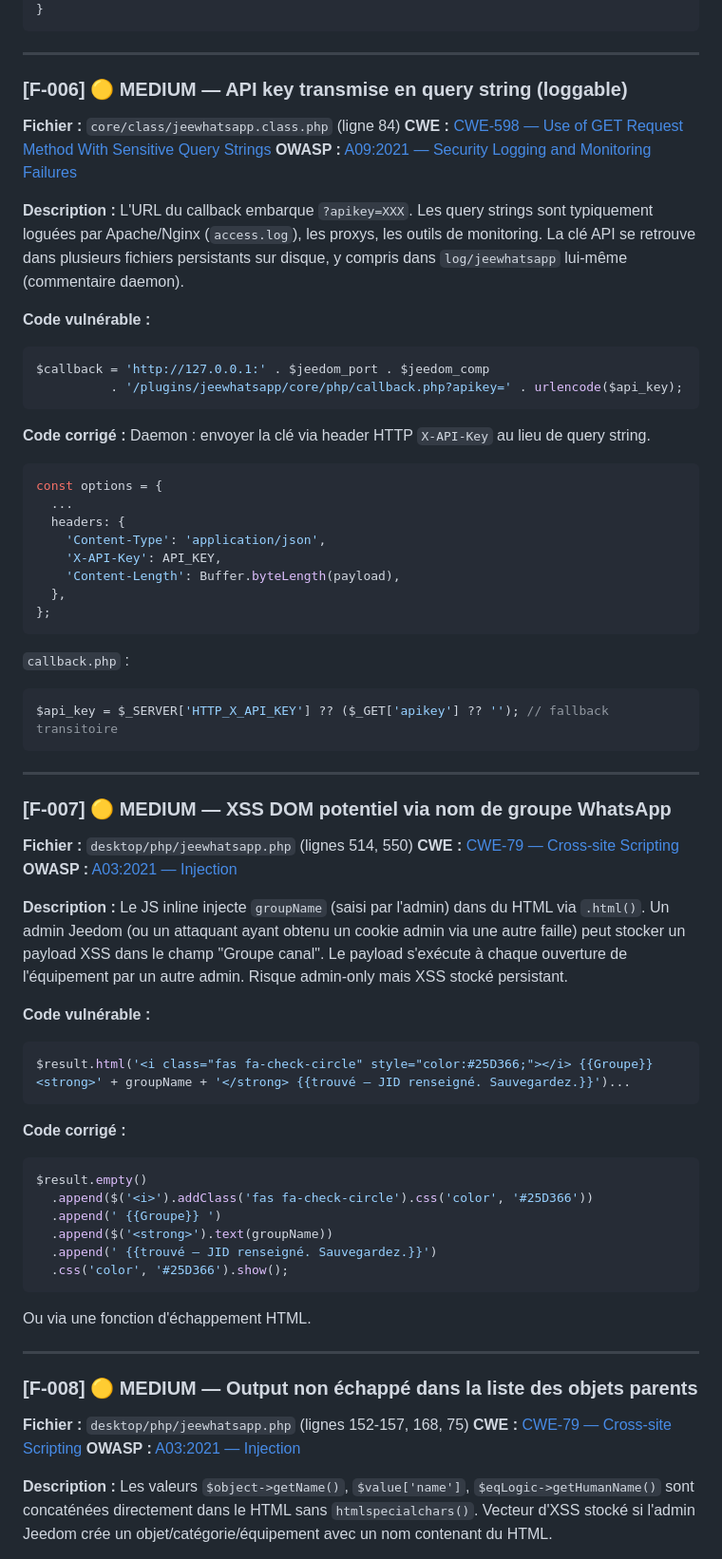
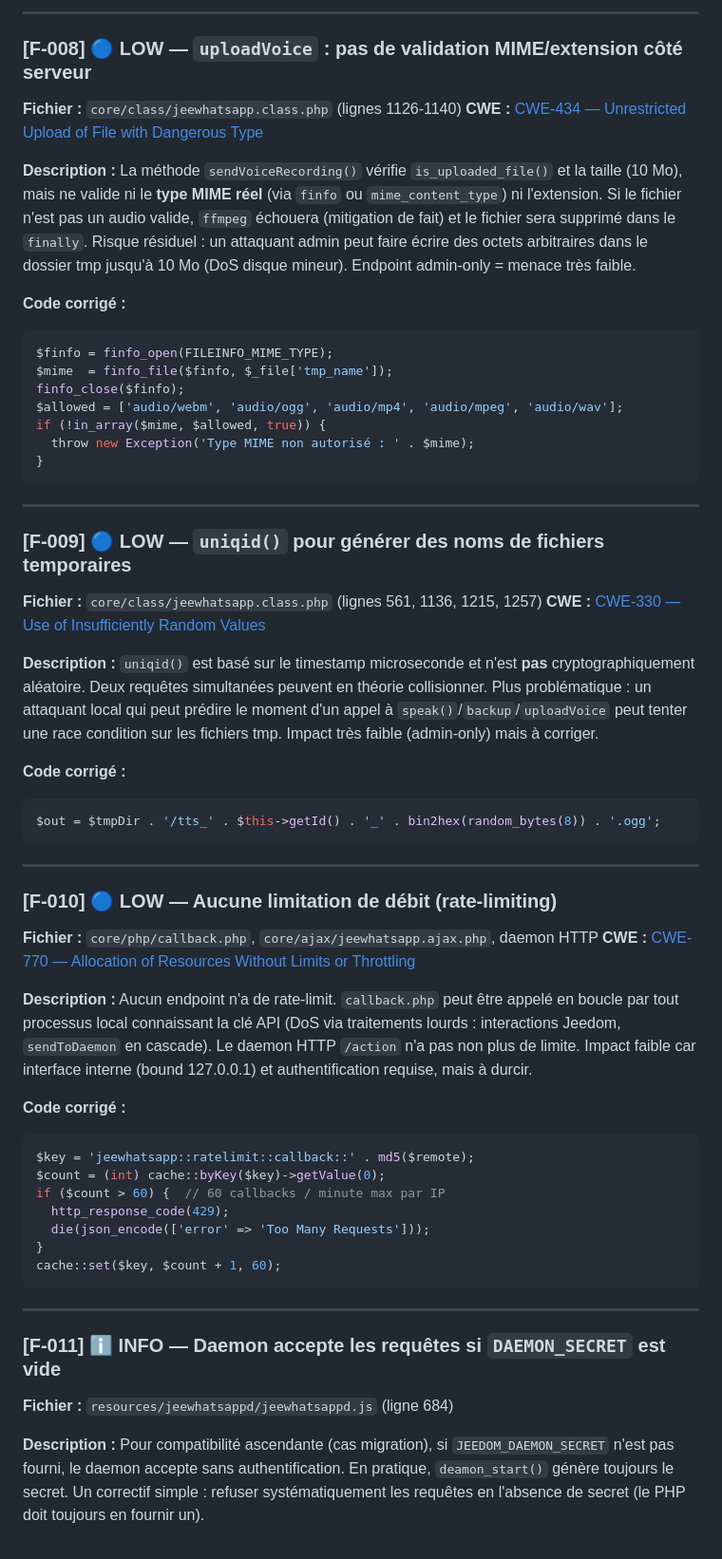
Before and after one commit to Aldarande/jeewhatsapp, a Markdown page: SECURITY-AUDIT.md, the part around one of its changes. Shown at 95% size. Drawn GitHub-style.

````diff
--- a/SECURITY-AUDIT.md
+++ b/SECURITY-AUDIT.md
@@ -230,75 +270,81 @@ function authDir(id) {
+---
+
+### [F-008] 🔵 LOW — `uploadVoice` : pas de validation MIME/extension côté serveur
+
+**Fichier :** `core/class/jeewhatsapp.class.php` (lignes 1126-1140)
+**CWE :** [CWE-434 — Unrestricted Upload of File with Dangerous Type](https://cwe.mitre.org/data/definitions/434.html)
+
+**Description :**
+La méthode `sendVoiceRecording()` vérifie `is_uploaded_file()` et la taille (10 Mo), mais ne
+valide ni le **type MIME réel** (via `finfo` ou `mime_content_type`) ni l'extension. Si le
+fichier n'est pas un audio valide, `ffmpeg` échouera (mitigation de fait) et le fichier sera
+supprimé dans le `finally`. Risque résiduel : un attaquant admin peut faire écrire des octets
+arbitraires dans le dossier tmp jusqu'à 10 Mo (DoS disque mineur). Endpoint admin-only =
+menace très faible.
+
+**Code corrigé :**
+```php
+$finfo = finfo_open(FILEINFO_MIME_TYPE);
+$mime  = finfo_file($finfo, $_file['tmp_name']);
+finfo_close($finfo);
+$allowed = ['audio/webm', 'audio/ogg', 'audio/mp4', 'audio/mpeg', 'audio/wav'];
+if (!in_array($mime, $allowed, true)) {
+  throw new Exception('Type MIME non autorisé : ' . $mime);
 }
 ```
 
 ---
 
-### [F-006] 🟡 MEDIUM — API key transmise en query string (loggable)
+### [F-009] 🔵 LOW — `uniqid()` pour générer des noms de fichiers temporaires
 
-**Fichier :** `core/class/jeewhatsapp.class.php` (ligne 84)
-**CWE :** [CWE-598 — Use of GET Request Method With Sensitive Query Strings](https://cwe.mitre.org/data/definitions/598.html)
-**OWASP :** [A09:2021 — Security Logging and Monitoring Failures](https://owasp.org/www-project-top-ten/)
+**Fichier :** `core/class/jeewhatsapp.class.php` (lignes 561, 1136, 1215, 1257)
+**CWE :** [CWE-330 — Use of Insufficiently Random Values](https://cwe.mitre.org/data/definitions/330.html)
 
 **Description :**
-L'URL du callback embarque `?apikey=XXX`. Les query strings sont typiquement loguées par Apache/Nginx (`access.log`), les proxys, les outils de monitoring. La clé API se retrouve dans plusieurs fichiers persistants sur disque, y compris dans `log/jeewhatsapp` lui-même (commentaire daemon).
-
-**Code vulnérable :**
-```php
-$callback = 'http://127.0.0.1:' . $jeedom_port . $jeedom_comp
-          . '/plugins/jeewhatsapp/core/php/callback.php?apikey=' . urlencode($api_key);
-```
+`uniqid()` est basé sur le timestamp microseconde et n'est **pas** cryptographiquement
+aléatoire. Deux requêtes simultanées peuvent en théorie collisionner. Plus problématique : un
+attaquant local qui peut prédire le moment d'un appel à `speak()`/`backup`/`uploadVoice` peut
+tenter une race condition sur les fichiers tmp. Impact très faible (admin-only) mais à
+corriger.
 
 **Code corrigé :**
-Daemon : envoyer la clé via header HTTP `X-API-Key` au lieu de query string.
-```js
-const options = {
-  ...
-  headers: {
-    'Content-Type': 'application/json',
-    'X-API-Key': API_KEY,
-    'Content-Length': Buffer.byteLength(payload),
-  },
-};
-```
-`callback.php` :
 ```php
-$api_key = $_SERVER['HTTP_X_API_KEY'] ?? ($_GET['apikey'] ?? ''); // fallback transitoire
+$out = $tmpDir . '/tts_' . $this->getId() . '_' . bin2hex(random_bytes(8)) . '.ogg';
 ```
 
 ---
 
-### [F-007] 🟡 MEDIUM — XSS DOM potentiel via nom de groupe WhatsApp
+### [F-010] 🔵 LOW — Aucune limitation de débit (rate-limiting)
 
-**Fichier :** `desktop/php/jeewhatsapp.php` (lignes 514, 550)
-**CWE :** [CWE-79 — Cross-site Scripting](https://cwe.mitre.org/data/definitions/79.html)
-**OWASP :** [A03:2021 — Injection](https://owasp.org/www-project-top-ten/)
+**Fichier :** `core/php/callback.php`, `core/ajax/jeewhatsapp.ajax.php`, daemon HTTP
+**CWE :** [CWE-770 — Allocation of Resources Without Limits or Throttling](https://cwe.mitre.org/data/definitions/770.html)
 
 **Description :**
-Le JS inline injecte `groupName` (saisi par l'admin) dans du HTML via `.html()`. Un admin Jeedom (ou un attaquant ayant obtenu un cookie admin via une autre faille) peut stocker un payload XSS dans le champ "Groupe canal". Le payload s'exécute à chaque ouverture de l'équipement par un autre admin. Risque admin-only mais XSS stocké persistant.
-
-**Code vulnérable :**
-```js
-$result.html('<i class="fas fa-check-circle" style="color:#25D366;"></i> {{Groupe}} <strong>' + groupName + '</strong> {{trouvé — JID renseigné. Sauvegardez.}}')...
-```
+Aucun endpoint n'a de rate-limit. `callback.php` peut être appelé en boucle par tout processus
+local connaissant la clé API (DoS via traitements lourds : interactions Jeedom, `sendToDaemon`
+en cascade). Le daemon HTTP `/action` n'a pas non plus de limite. Impact faible car interface
+interne (bound 127.0.0.1) et authentification requise, mais à durcir.
 
 **Code corrigé :**
-```js
-$result.empty()
-  .append($('<i>').addClass('fas fa-check-circle').css('color', '#25D366'))
-  .append(' {{Groupe}} ')
-  .append($('<strong>').text(groupName))
-  .append(' {{trouvé — JID renseigné. Sauvegardez.}}')
-  .css('color', '#25D366').show();
+```php
+$key = 'jeewhatsapp::ratelimit::callback::' . md5($remote);
+$count = (int) cache::byKey($key)->getValue(0);
+if ($count > 60) {  // 60 callbacks / minute max par IP
+  http_response_code(429);
+  die(json_encode(['error' => 'Too Many Requests']));
+}
+cache::set($key, $count + 1, 60);
 ```
-Ou via une fonction d'échappement HTML.
 
 ---
 
-### [F-008] 🟡 MEDIUM — Output non échappé dans la liste des objets parents
+### [F-011] ℹ️ INFO — Daemon accepte les requêtes si `DAEMON_SECRET` est vide
 
-**Fichier :** `desktop/php/jeewhatsapp.php` (lignes 152-157, 168, 75)
-**CWE :** [CWE-79 — Cross-site Scripting](https://cwe.mitre.org/data/definitions/79.html)
-**OWASP :** [A03:2021 — Injection](https://owasp.org/www-project-top-ten/)
+**Fichier :** `resources/jeewhatsappd/jeewhatsappd.js` (ligne 684)
 
 **Description :**
-Les valeurs `$object->getName()`, `$value['name']`, `$eqLogic->getHumanName()` sont concaténées directement dans le HTML sans `htmlspecialchars()`. Vecteur d'XSS stocké si l'admin Jeedom crée un objet/catégorie/équipement avec un nom contenant du HTML.
+Pour compatibilité ascendante (cas migration), si `JEEDOM_DAEMON_SECRET` n'est pas fourni, le
+daemon accepte sans authentification. En pratique, `deamon_start()` génère toujours le secret.
+Un correctif simple : refuser systématiquement les requêtes en l'absence de secret (le PHP
+doit toujours en fournir un).
 
````
Also changed, not shown: other parts of SECURITY-AUDIT.md (+247 -271 lines).
